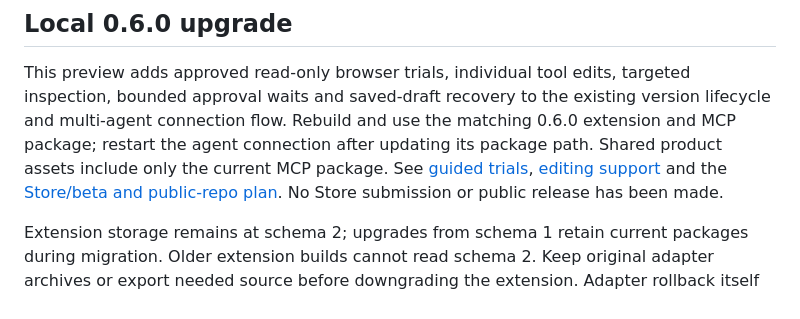
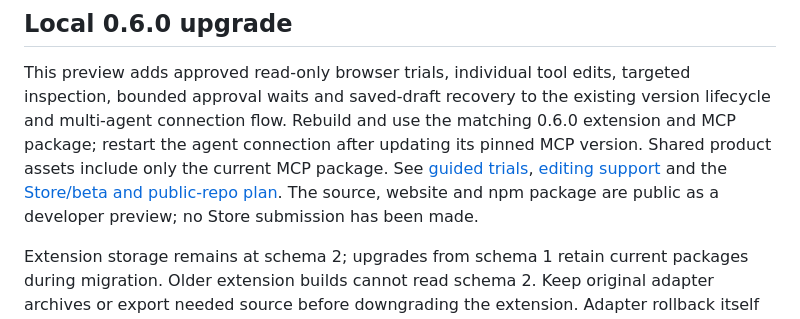
Before and after one commit to particular-labs/toolgraft, a Markdown page: docs/release.md, the part around the change. Rendered like a GitHub page.

Commit message:
docs: reflect the public preview and pinned MCP updates in release notes

```diff
--- a/docs/release.md
+++ b/docs/release.md
@@ -19,10 +19,10 @@ scripts, or permissions other than storage, alarms, activeTab, scripting and use
 This preview adds approved read-only browser trials, individual tool edits,
 targeted inspection, bounded approval waits and saved-draft recovery to the existing
 version lifecycle and multi-agent connection flow. Rebuild and use the matching 0.6.0 extension and MCP package; restart the agent
-connection after updating its package path. Shared product assets include only the
+connection after updating its pinned MCP version. Shared product assets include only the
 current MCP package. See [guided trials](guided-trials.md), [editing support](editing-adapters.md) and the
-[Store/beta and public-repo plan](beta-release-plan.md). No Store submission or
-public release has been made.
+[Store/beta and public-repo plan](beta-release-plan.md). The source, website and npm
+package are public as a developer preview; no Store submission has been made.
 
 Extension storage remains at schema 2; upgrades from schema 1 retain current
 packages during migration. Older extension builds cannot read schema 2. Keep original adapter archives or export needed
```
